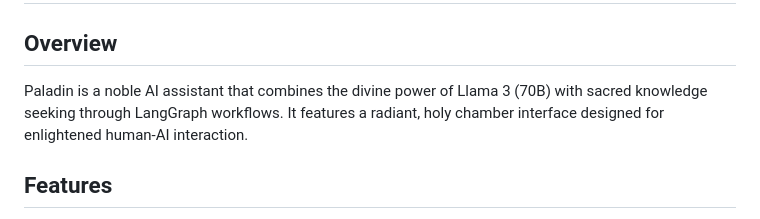
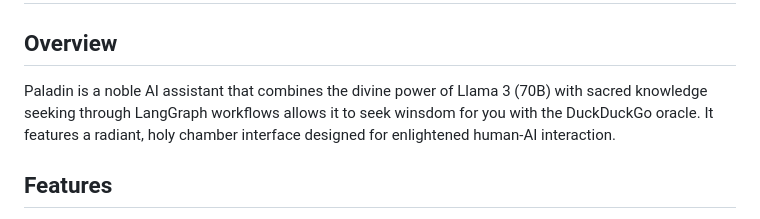
Before and after one commit to arcanel4bs/Paladin, a Markdown page: README.md, the part around the change. GitHub-like rendering.

```diff
--- a/README.md
+++ b/README.md
@@ -1,7 +1,7 @@
 # Paladin - Open-Source Perplexity Alternative
 
 ## Overview
-Paladin is a noble AI assistant that combines the divine power of Llama 3 (70B) with sacred knowledge seeking through LangGraph workflows. It features a radiant, holy chamber interface designed for enlightened human-AI interaction.
+Paladin is a noble AI assistant that combines the divine power of Llama 3 (70B) with sacred knowledge seeking through LangGraph workflows allows it to seek winsdom for you with the DuckDuckGo oracle. It features a radiant, holy chamber interface designed for enlightened human-AI interaction.
 
 ## Features
 - ⚔️ **Divine LLM Integration**: Powered by Llama 3 70B through Groq's API
```
